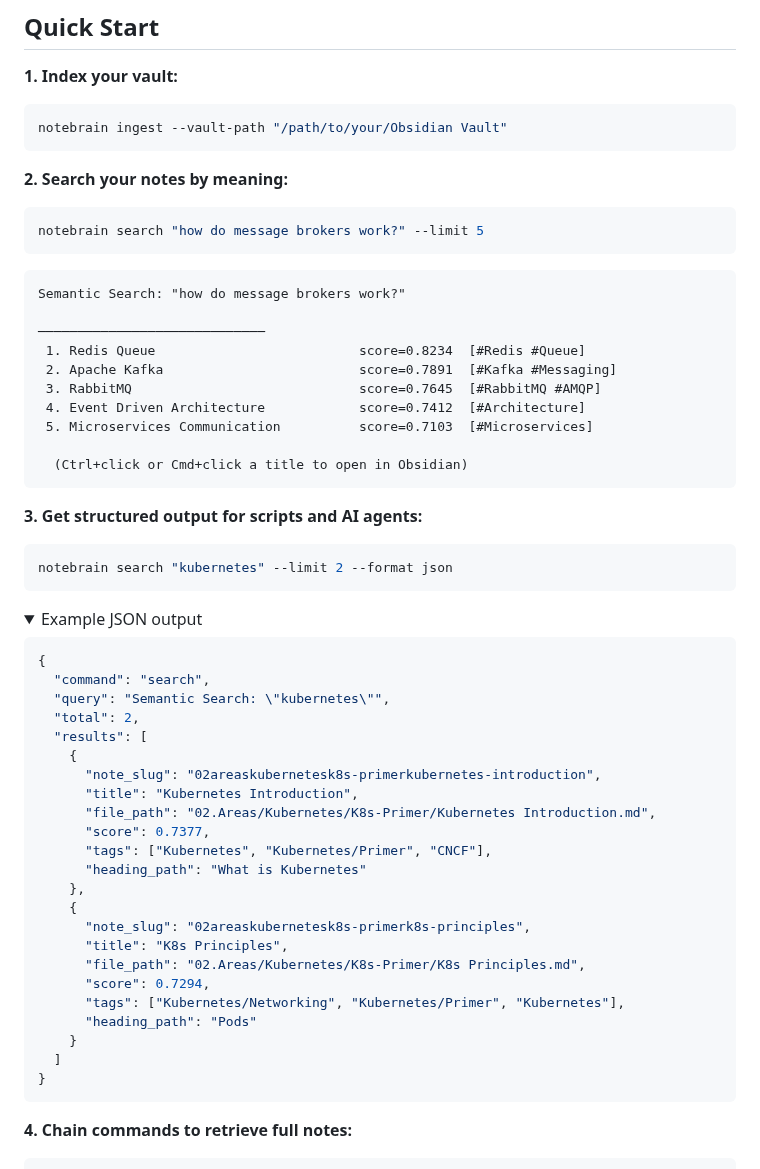
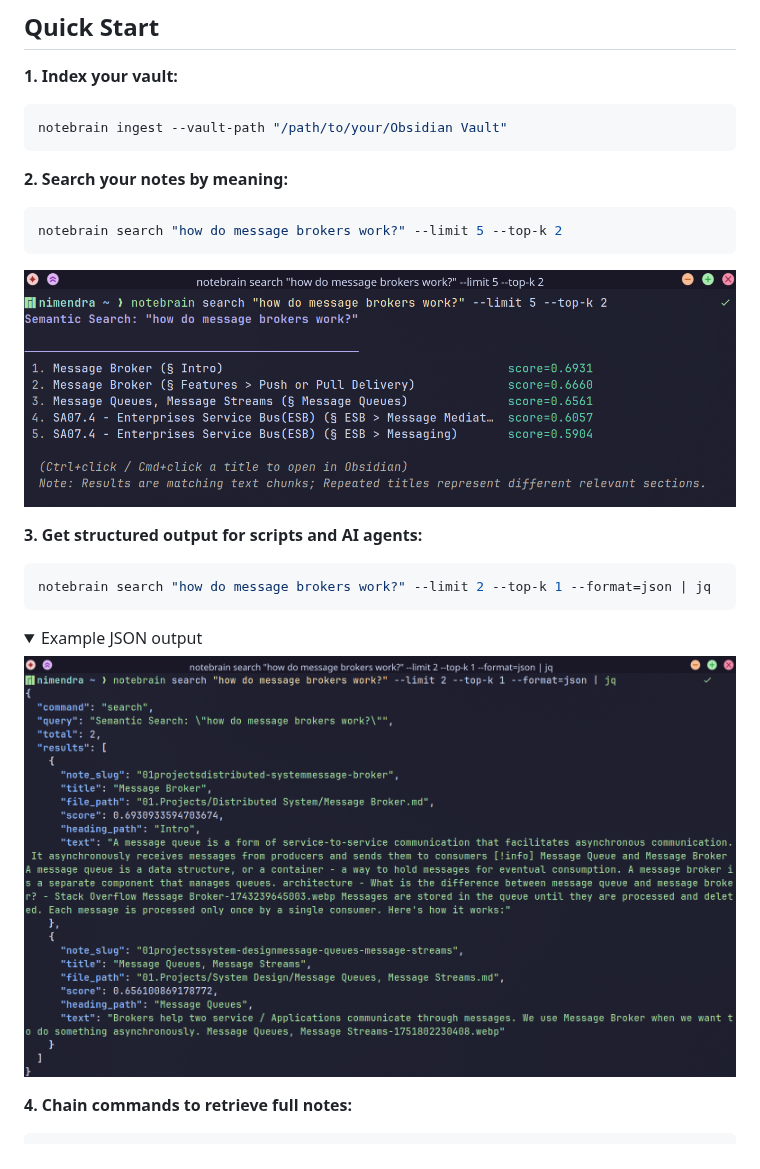
Before and after one commit to nmdra/notebrain-cli, a Markdown page: README.md, the part around one of its changes. Drawn GitHub-style; pictures changed too: assets/search-json.png (added), assets/search.png (added); folded sections open.

Commit message:
docs(readme): add features section and search screenshot assets
- Move features and under-the-hood lists higher up in README
- Replace text examples of search and JSON output with screenshots
- Add search.png and search-json.png to assets/

````diff
--- a/README.md
+++ b/README.md
@@ -52,56 +73,25 @@ notebrain ingest --vault-path "/path/to/your/Obsidian Vault"
 **2. Search your notes by meaning:**
 
 ```bash
-notebrain search "how do message brokers work?" --limit 5
+notebrain search "how do message brokers work?" --limit 5 --top-k 2
 ```
 
-```
-Semantic Search: "how do message brokers work?"
-
-─────────────────────────────
- 1. Redis Queue                          score=0.8234  [#Redis #Queue]
- 2. Apache Kafka                         score=0.7891  [#Kafka #Messaging]
- 3. RabbitMQ                             score=0.7645  [#RabbitMQ #AMQP]
- 4. Event Driven Architecture            score=0.7412  [#Architecture]
- 5. Microservices Communication          score=0.7103  [#Microservices]
-
-  (Ctrl+click or Cmd+click a title to open in Obsidian)
-```
+<p align="center">
+  <img src="assets/search.png" alt="Notebrain search" width="100%">
+</p>
 
 **3. Get structured output for scripts and AI agents:**
 
 ```bash
-notebrain search "kubernetes" --limit 2 --format json
+notebrain search "how do message brokers work?" --limit 2 --top-k 1 --format=json | jq
 ```
 
 <details>
 <summary>Example JSON output</summary>
 
-```json
-{
-  "command": "search",
-  "query": "Semantic Search: \"kubernetes\"",
-  "total": 2,
-  "results": [
-    {
-      "note_slug": "02areaskubernetesk8s-primerkubernetes-introduction",
-      "title": "Kubernetes Introduction",
-      "file_path": "02.Areas/Kubernetes/K8s-Primer/Kubernetes Introduction.md",
-      "score": 0.7377,
-      "tags": ["Kubernetes", "Kubernetes/Primer", "CNCF"],
-      "heading_path": "What is Kubernetes"
-    },
-    {
-      "note_slug": "02areaskubernetesk8s-primerk8s-principles",
-      "title": "K8s Principles",
-      "file_path": "02.Areas/Kubernetes/K8s-Primer/K8s Principles.md",
-      "score": 0.7294,
-      "tags": ["Kubernetes/Networking", "Kubernetes/Primer", "Kubernetes"],
-      "heading_path": "Pods"
-    }
-  ]
-}
-```
+<p align="center">
+  <img src="assets/search-json.png" alt="Notebrain search JSON" width="100%">
+</p>
 
 </details>
 
````
Also changed, not shown: other parts of README.md (+21 -21 lines).
